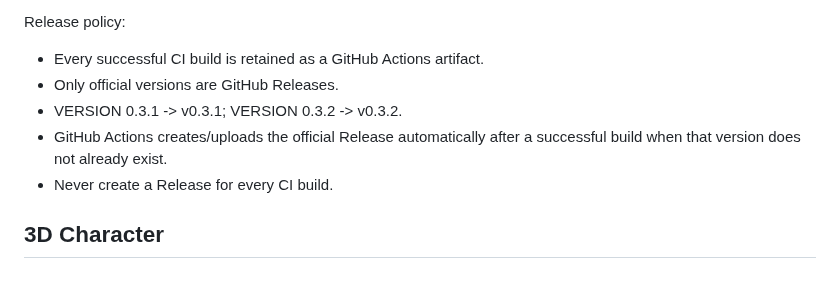
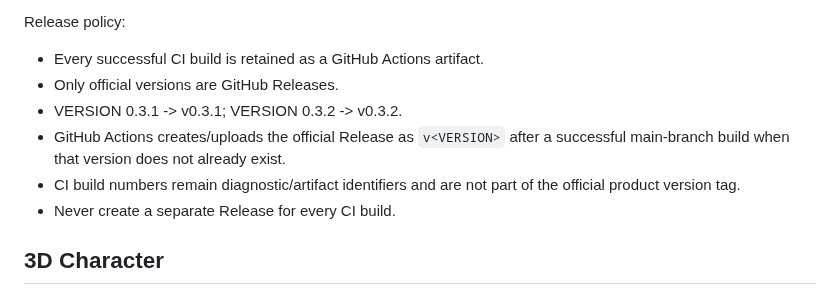
Before and after one commit to saeedhub101/Saeed-AI, a Markdown page: AGENTS.md, the part around the change. Rendered like a GitHub page.

Commit message:
Align release policy documentation with official v2.0 release workflow

```diff
--- a/AGENTS.md
+++ b/AGENTS.md
@@ -121,8 +121,9 @@ Release policy:
 - Every successful CI build is retained as a GitHub Actions artifact.
 - Only official versions are GitHub Releases.
 - VERSION 0.3.1 -> v0.3.1; VERSION 0.3.2 -> v0.3.2.
-- GitHub Actions creates/uploads the official Release automatically after a successful build when that version does not already exist.
-- Never create a Release for every CI build.
+- GitHub Actions creates/uploads the official Release as `v<VERSION>` after a successful main-branch build when that version does not already exist.
+- CI build numbers remain diagnostic/artifact identifiers and are not part of the official product version tag.
+- Never create a separate Release for every CI build.
 
 ## 3D Character
 The centralized controller is in assets/avatar.html. Existing controlled areas include head, neck, spine, shoulders, arms, forearms, wrists, thighs, shins, feet, eyes, breathing, talking, gestures, facial expressions and procedural idle motion. Eye X/Z limits are ±15 degrees.
```
